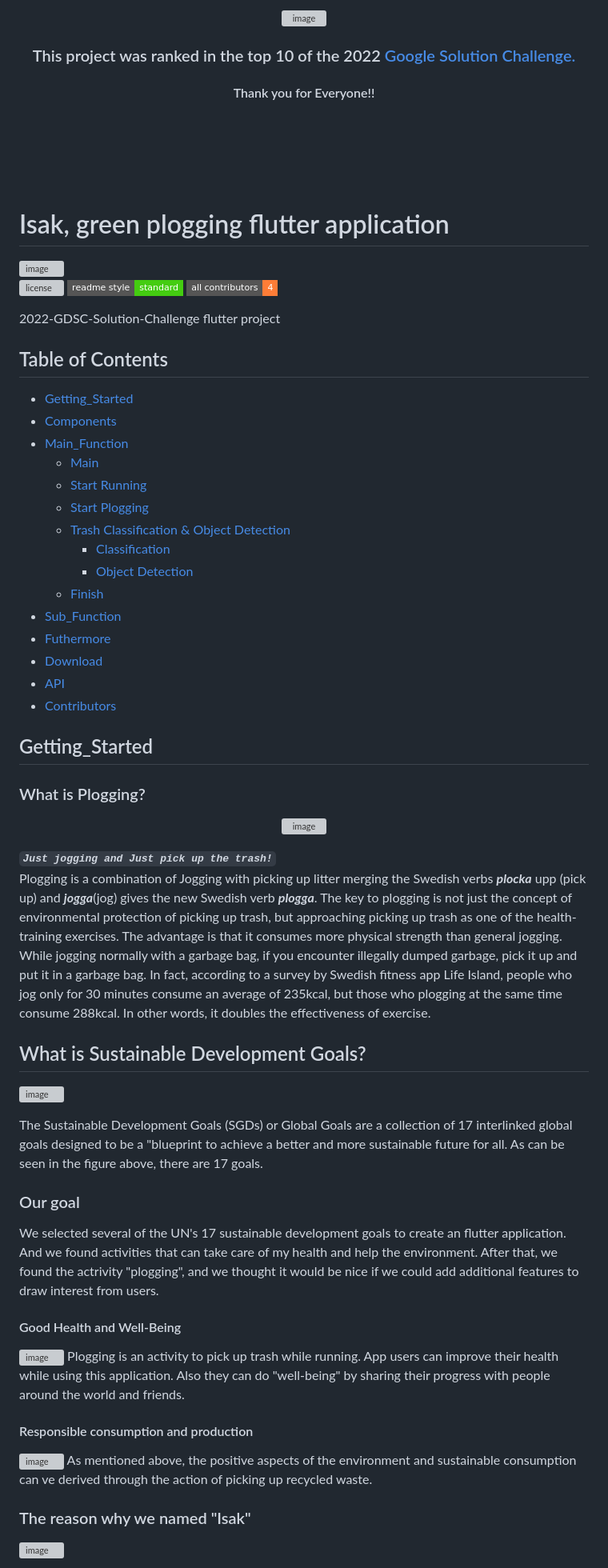
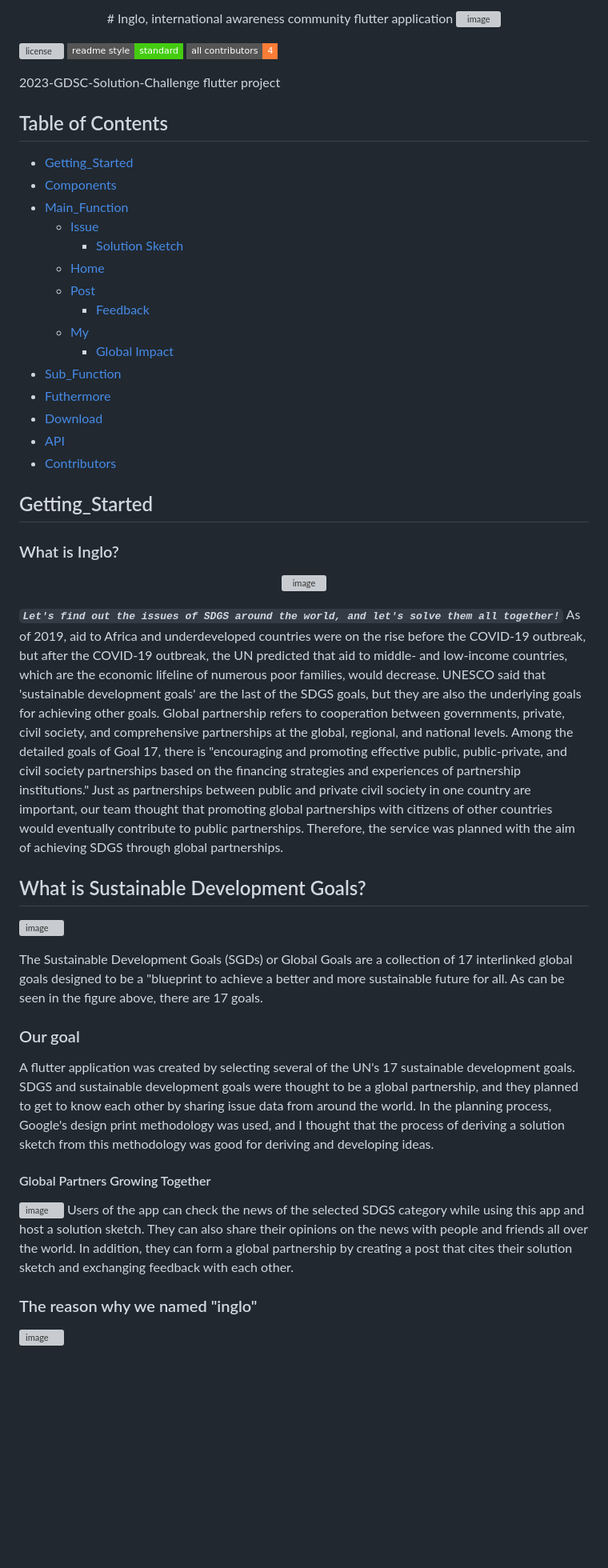
Before and after one commit to GDSC-DGU/2024-SolutionChallenge-InGlo-client, a Markdown page: README.md, the part around one of its changes. Shown at 80% size. Drawn GitHub-style; badges without logos; blank space fills up the shorter version; grey boxes are pictures that could not be loaded.

```diff
--- a/README.md
+++ b/README.md
@@ -1,11 +1,5 @@
 <p align="center">
-<img width="300" alt="image" src="https://user-images.githubusercontent.com/87767242/189479410-54b2b70f-0b1b-4938-81d8-3e659d03a68c.svg">
-<h3 align="center">This project was ranked in the top 10 of the 2022 <a href="https://developers.google.com/community/gdsc-solution-challenge">Google Solution Challenge.</a></h3>
-<h4 align="center">Thank you for Everyone!!</a></h4>
-
-<br/><br/><br/><br/>
-
-# Isak, green plogging flutter application
+# Inglo, international awareness community flutter application
 
 <img width="194" alt="image" src="https://user-images.githubusercontent.com/33146152/160340503-af84e553-2636-47cd-9523-317976090023.png">
 
@@ -13,20 +7,20 @@
 [![standard-readme compliant](https://img.shields.io/badge/readme%20style-standard-brightgreen.svg?style=flat-square)](https://github.com/RichardLitt/standard-readme)
 [![All Contributors](https://img.shields.io/badge/all_contributors-4-orange.svg?style=flat-square)](#Contributors)
 
-2022-GDSC-Solution-Challenge flutter project
+2023-GDSC-Solution-Challenge flutter project
 
 ## Table of Contents
 
 - [Getting_Started](#getting_started)
 - [Components](#components)
 - [Main_Function](#main_function)
-  - [Main](#main)
-  - [Start Running](#start-running)
-  - [Start Plogging](#start-plogging)
-  - [Trash Classification & Object Detection](#trash-classification-and-object-detection)
-    - [Classification](#classification-model)
-    - [Object Detection](#trash-object-detection-(-new-feature-))
-  - [Finish](#finish)
+  - [Issue](#issue)
+    - [Solution Sketch](#solution-sketch)
+  - [Home](#home)
+  - [Post](#post)
+    - [Feedback](#feedback)
+  - [My](#my)
+    - [Global Impact](#global-impact)
 - [Sub_Function](#sub_function)
 - [Futhermore](#furthermore)
 - [Download](#download-apk)
@@ -35,15 +29,14 @@
 
 ## Getting_Started
 
-### What is Plogging?
+### What is Inglo?
 
 <p align="center">
 <img width="500" alt="image" src="https://user-images.githubusercontent.com/87767242/161135838-2b728bb3-04cf-4a15-8574-3038fe0c1e91.jpg">
 
-***`Just jogging and Just pick up the trash!`***
-Plogging is a combination of Jogging with picking up litter merging the Swedish verbs ***plocka*** upp (pick up) and ***jogga***(jog) gives the new Swedish verb ***plogga***.
-The key to plogging is not just the concept of environmental protection of picking up trash, but approaching picking up trash as one of the health-training exercises. The advantage is that it consumes more physical strength than general jogging. While jogging normally with a garbage bag, if you encounter illegally dumped garbage, pick it up and put it in a garbage bag.
-In fact, according to a survey by Swedish fitness app Life Island, people who jog only for 30 minutes consume an average of 235kcal, but those who plogging at the same time consume 288kcal. In other words, it doubles the effectiveness of exercise.
+***`Let's find out the issues of SDGS around the world, and let's solve them all together!`***
+ As of 2019, aid to Africa and underdeveloped countries were on the rise before the COVID-19 outbreak, but after the COVID-19 outbreak, the UN predicted that aid to middle- and low-income countries, which are the economic lifeline of numerous poor families, would decrease. UNESCO said that 'sustainable development goals' are the last of the SDGS goals, but they are also the underlying goals for achieving other goals.
+ Global partnership refers to cooperation between governments, private, civil society, and comprehensive partnerships at the global, regional, and national levels. Among the detailed goals of Goal 17, there is "encouraging and promoting effective public, public-private, and civil society partnerships based on the financing strategies and experiences of partnership institutions." Just as partnerships between public and private civil society in one country are important, our team thought that promoting global partnerships with citizens of other countries would eventually contribute to public partnerships. Therefore, the service was planned with the aim of achieving SDGS through global partnerships.
 
 ## What is Sustainable Development Goals?
 
@@ -54,19 +47,14 @@ As can be seen in the figure above, there are 17 goals.
 
 ### Our goal
 
-We selected several of the UN's 17 sustainable development goals to create an flutter application. And we found activities that can take care of my health and help the environment. After that, we found the actrivity "plogging", and we thought it would be nice if we could add additional features to draw interest from users.
+A flutter application was created by selecting several of the UN's 17 sustainable development goals. SDGS and sustainable development goals were thought to be a global partnership, and they planned to get to know each other by sharing issue data from around the world. In the planning process, Google's design print methodology was used, and I thought that the process of deriving a solution sketch from this methodology was good for deriving and developing ideas.
 
-#### Good Health and Well-Being
+#### Global Partners Growing Together
 
 <img width="143" alt="image" src="https://user-images.githubusercontent.com/33146152/160327288-21a43bdc-3de2-4d36-a26e-9953dc86bc4f.png">
-Plogging is an activity to pick up trash while running. App users can improve their health while using this application. Also they can do "well-being" by sharing their progress with people around the world and friends.
+Users of the app can check the news of the selected SDGS category while using this app and host a solution sketch. They can also share their opinions on the news with people and friends all over the world. In addition, they can form a global partnership by creating a post that cites their solution sketch and exchanging feedback with each other.
 
-#### Responsible consumption and production
-
-<img width="146" alt="image" src="https://user-images.githubusercontent.com/33146152/160338918-1069a764-d3ce-43cb-ae23-2f597ae0d161.png">
-As mentioned above, the positive aspects of the environment and sustainable consumption can ve derived through the action of picking up recycled waste.
-
-### The reason why we named "Isak"
+### The reason why we named "inglo"
 
 ![image](https://user-images.githubusercontent.com/33146152/160325415-8deaab92-23fd-44fe-aa66-74c3d70f5181.png)
 
```
Also changed, not shown: other parts of README.md (+25 -23 lines).
